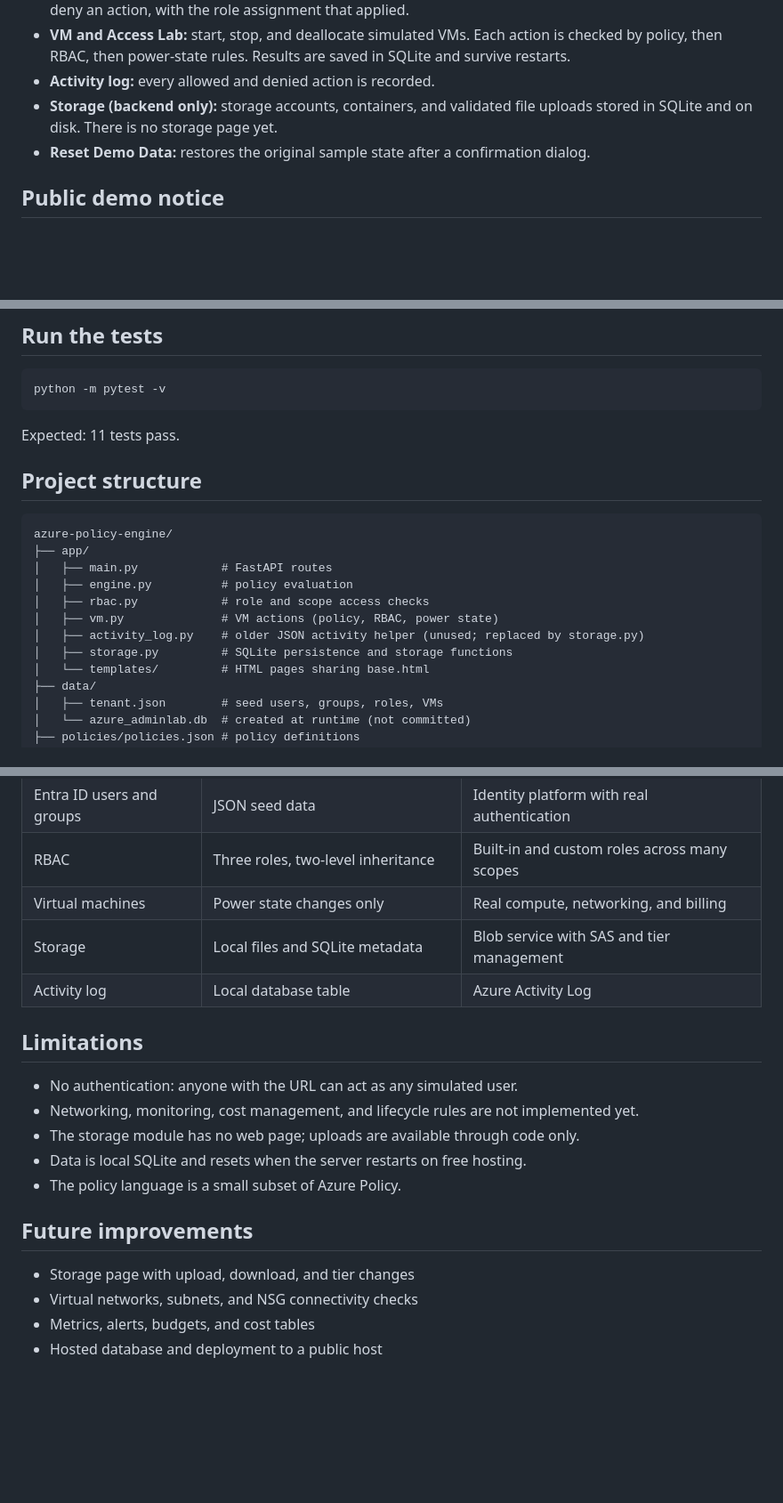
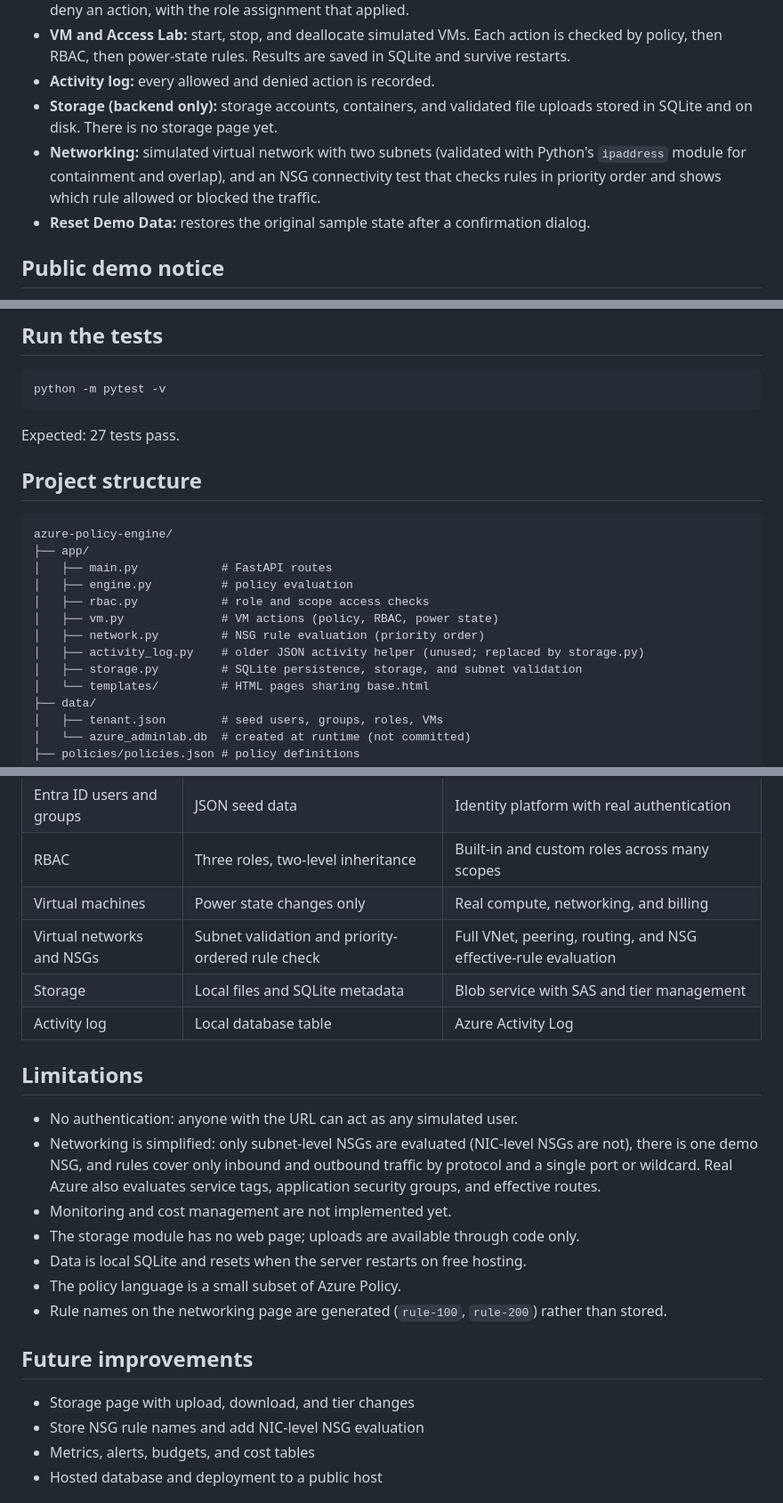
Before and after one commit to rommi-cell/azure-policy-engine, a Markdown page: README.md, 3 parts joined by grey strips. Shown at 89% size. Rendered like a GitHub page; blank space fills up the shorter version.

Commit message:
Document networking module in README

````diff
--- a/README.md
+++ b/README.md
@@ -10,6 +10,7 @@ A local web application that simulates Azure administration concepts covered by
 - **VM and Access Lab:** start, stop, and deallocate simulated VMs. Each action is checked by policy, then RBAC, then power-state rules. Results are saved in SQLite and survive restarts.
 - **Activity log:** every allowed and denied action is recorded.
 - **Storage (backend only):** storage accounts, containers, and validated file uploads stored in SQLite and on disk. There is no storage page yet.
+- **Networking:** simulated virtual network with two subnets (validated with Python's `ipaddress` module for containment and overlap), and an NSG connectivity test that checks rules in priority order and shows which rule allowed or blocked the traffic.
 - **Reset Demo Data:** restores the original sample state after a confirmation dialog.
 
 ## Public demo notice
@@ -38,7 +39,7 @@ Open http://127.0.0.1:8000 in your browser. The database `data/azure_adminlab.db
 python -m pytest -v
 ```
 
-Expected: 11 tests pass.
+Expected: 27 tests pass.
 
 ## Project structure
 
@@ -49,8 +50,9 @@ azure-policy-engine/
 │   ├── engine.py          # policy evaluation
 │   ├── rbac.py            # role and scope access checks
 │   ├── vm.py              # VM actions (policy, RBAC, power state)
+│   ├── network.py         # NSG rule evaluation (priority order)
 │   ├── activity_log.py    # older JSON activity helper (unused; replaced by storage.py)
-│   ├── storage.py         # SQLite persistence and storage functions
+│   ├── storage.py         # SQLite persistence, storage, and subnet validation
 │   └── templates/         # HTML pages sharing base.html
 ├── data/
 │   ├── tenant.json        # seed users, groups, roles, VMs
@@ -68,21 +70,24 @@ azure-policy-engine/
 | Entra ID users and groups | JSON seed data | Identity platform with real authentication |
 | RBAC | Three roles, two-level inheritance | Built-in and custom roles across many scopes |
 | Virtual machines | Power state changes only | Real compute, networking, and billing |
+| Virtual networks and NSGs | Subnet validation and priority-ordered rule check | Full VNet, peering, routing, and NSG effective-rule evaluation |
 | Storage | Local files and SQLite metadata | Blob service with SAS and tier management |
 | Activity log | Local database table | Azure Activity Log |
 
 ## Limitations
 
 - No authentication: anyone with the URL can act as any simulated user.
-- Networking, monitoring, cost management, and lifecycle rules are not implemented yet.
+- Networking is simplified: only subnet-level NSGs are evaluated (NIC-level NSGs are not), there is one demo NSG, and rules cover only inbound and outbound traffic by protocol and a single port or wildcard. Real Azure also evaluates service tags, application security groups, and effective routes.
+- Monitoring and cost management are not implemented yet.
 - The storage module has no web page; uploads are available through code only.
 - Data is local SQLite and resets when the server restarts on free hosting.
 - The policy language is a small subset of Azure Policy.
+- Rule names on the networking page are generated (`rule-100`, `rule-200`) rather than stored.
 
 ## Future improvements
 
 - Storage page with upload, download, and tier changes
-- Virtual networks, subnets, and NSG connectivity checks
+- Store NSG rule names and add NIC-level NSG evaluation
 - Metrics, alerts, budgets, and cost tables
 - Hosted database and deployment to a public host
 
````
